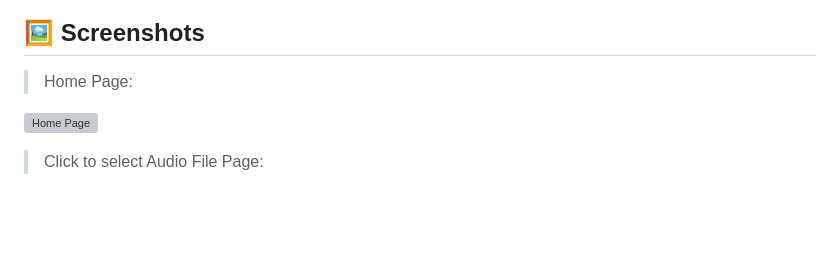
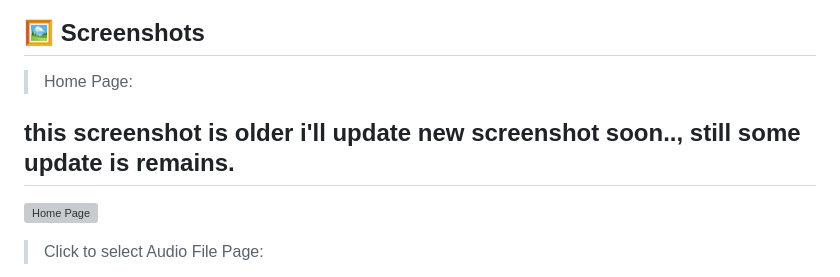
Before and after one commit to aryanshrivastava3138/Audio-Deepfake-Detection, a Markdown page: README.md, the part around the change. Rendered like a GitHub page; blank space fills up the shorter version; grey boxes are pictures that could not be loaded.

```diff
--- a/README.md
+++ b/README.md
@@ -10,6 +10,8 @@ This project aims to detect deepfake audio using machine learning. The model is
 ## 🖼️ Screenshots
 
 > Home Page:
+
+## this screenshot is older i'll update new screenshot soon.., still some update is remains.
 
 ![Home Page](images/1.png)
 
```
